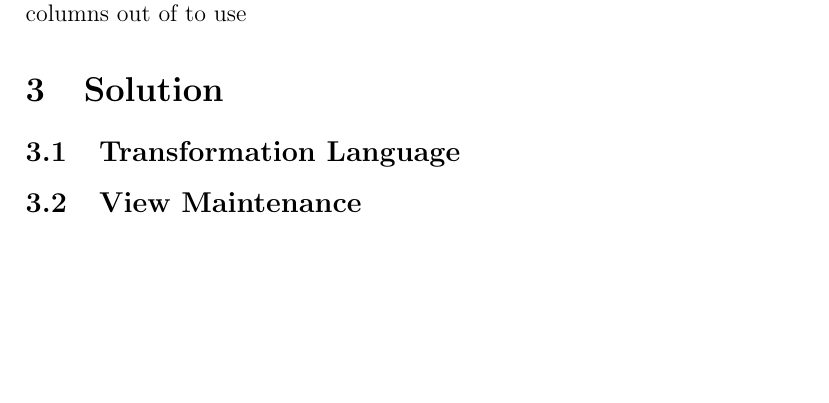
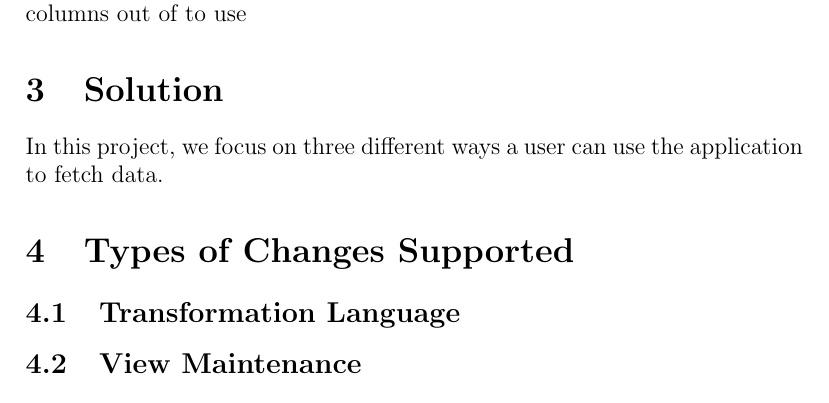
Before and after one commit to cheerfool/DBGit, a LaTeX document (Final_Paper/Paper.tex): part of page 2 of 3, cut so that both start at the same text, the shorter picture padded with empty space. Compiled offline with pdfLaTeX.

Commit message:
Draft of Introduction.

```diff
--- a/Final_Paper/Paper.tex
+++ b/Final_Paper/Paper.tex
@@ -24,6 +24,11 @@ In our project, our main focus is on a scenario where the user views any subset
 In our project, we decided to borrow the dataset used in CPSC 304, an introductory relational database course at UBC, to use as the test dataset in our application. This was a movie dataset that we decided to take three columns out of to use
 
 \section{Solution}
+In this project, we focus on three different ways a user can use the application to fetch data.
+
+\noindent
+
+\section{Types of Changes Supported}
 \subsection{Transformation Language}
 \subsection{View Maintenance}
 \subsection{Proof of Concept}
```
Also changed, not shown: Final_Paper/Paper.tex (3 more changed lines).
